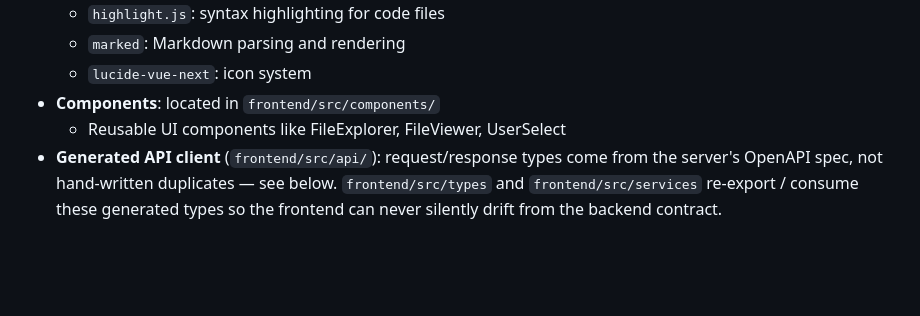
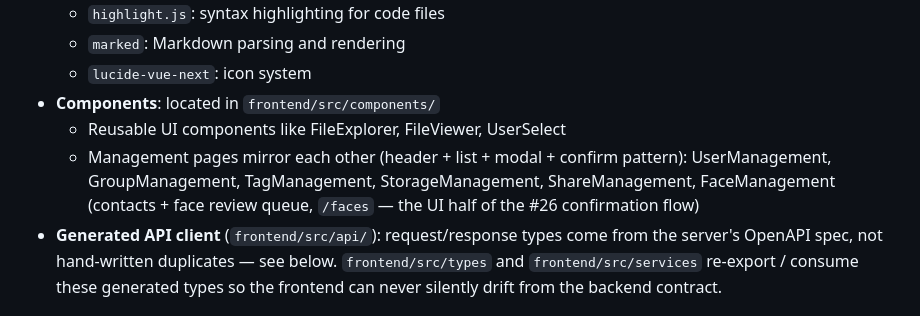
Before and after one commit to xmiksay/byteburrow, a Markdown page: docs/architecture.md, the part around the change. Drawn GitHub-style; blank space fills up the shorter version.

Commit message:
docs: list FaceManagement view in frontend structure

```diff
--- a/docs/architecture.md
+++ b/docs/architecture.md
@@ -91,6 +91,7 @@ Deep reference for ByteBurrow's module layout, request flow, and key patterns. S
   - `lucide-vue-next`: icon system
 - **Components**: located in `frontend/src/components/`
   - Reusable UI components like FileExplorer, FileViewer, UserSelect
+  - Management pages mirror each other (header + list + modal + confirm pattern): UserManagement, GroupManagement, TagManagement, StorageManagement, ShareManagement, FaceManagement (contacts + face review queue, `/faces` — the UI half of the #26 confirmation flow)
 - **Generated API client** (`frontend/src/api/`): request/response types come from
   the server's OpenAPI spec, not hand-written duplicates — see below. `frontend/src/types`
   and `frontend/src/services` re-export / consume these generated types so the
```
